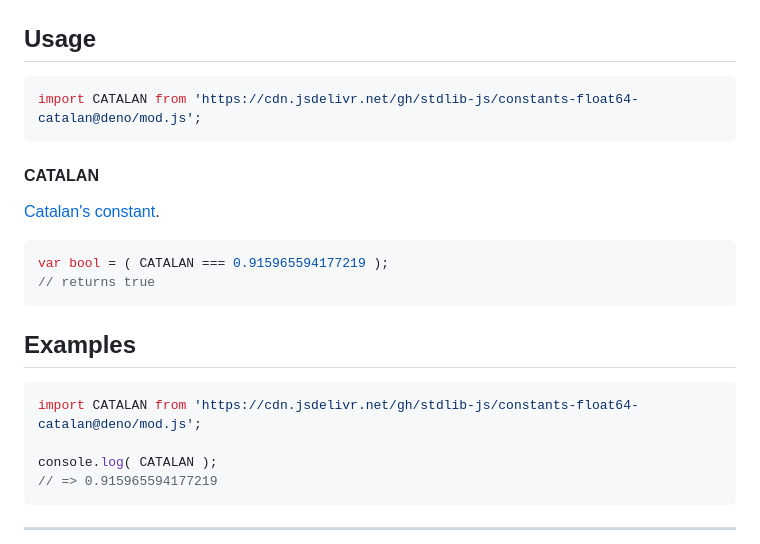
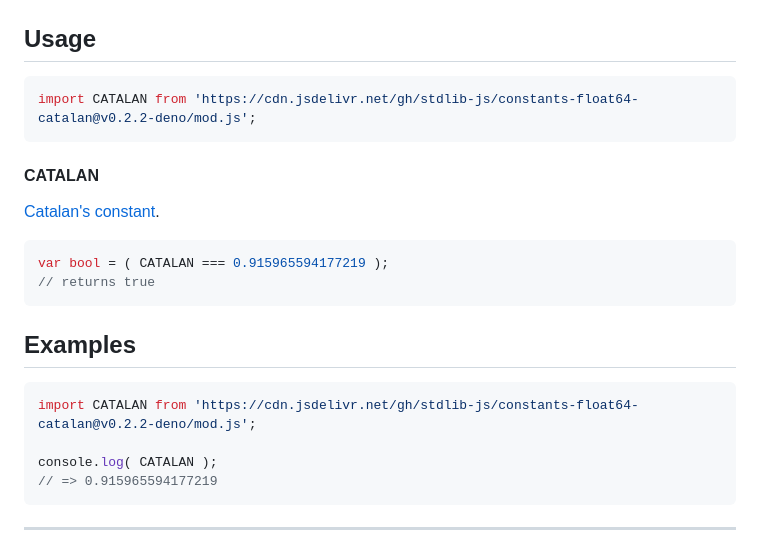
Before and after one commit to stdlib-js/constants-float64-catalan, a Markdown page: README.md, the part around the change. Rendered like a GitHub page.

Commit message:
Update README.md for Deno bundle v0.2.2

````diff
--- a/README.md
+++ b/README.md
@@ -63,7 +63,7 @@ C = \sum_{n=0}^{\infty} \frac{(-1)^{n}}{(2n+1)^2} = \frac{1}{1^2} - \frac{1}{3^2
 ## Usage
 
 ```javascript
-import CATALAN from 'https://cdn.jsdelivr.net/gh/stdlib-js/constants-float64-catalan@deno/mod.js';
+import CATALAN from 'https://cdn.jsdelivr.net/gh/stdlib-js/constants-float64-catalan@v0.2.2-deno/mod.js';
 ```
 
 #### CATALAN
@@ -88,7 +88,7 @@ var bool = ( CATALAN === 0.915965594177219 );
 <!-- eslint no-undef: "error" -->
 
 ```javascript
-import CATALAN from 'https://cdn.jsdelivr.net/gh/stdlib-js/constants-float64-catalan@deno/mod.js';
+import CATALAN from 'https://cdn.jsdelivr.net/gh/stdlib-js/constants-float64-catalan@v0.2.2-deno/mod.js';
 
 console.log( CATALAN );
 // => 0.915965594177219
````
